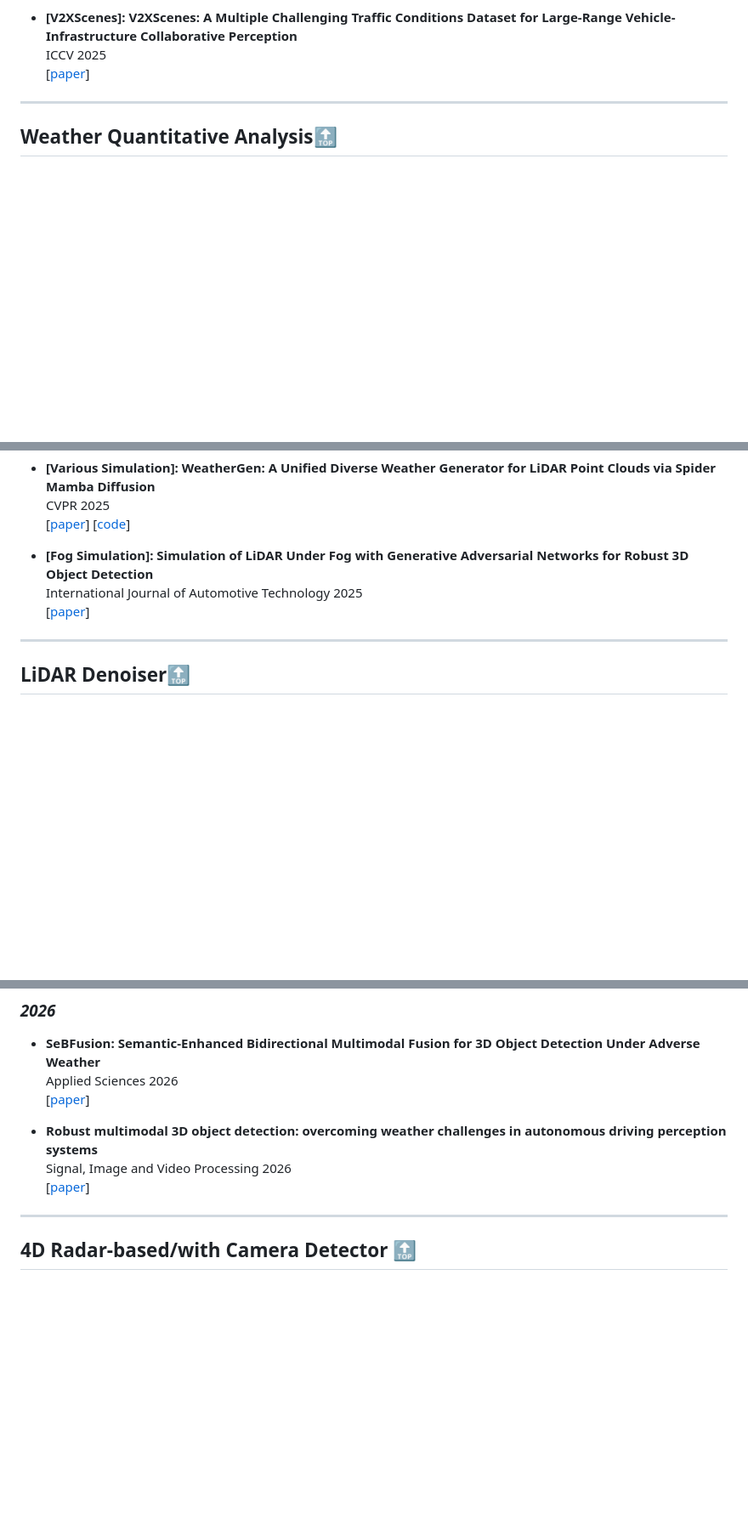
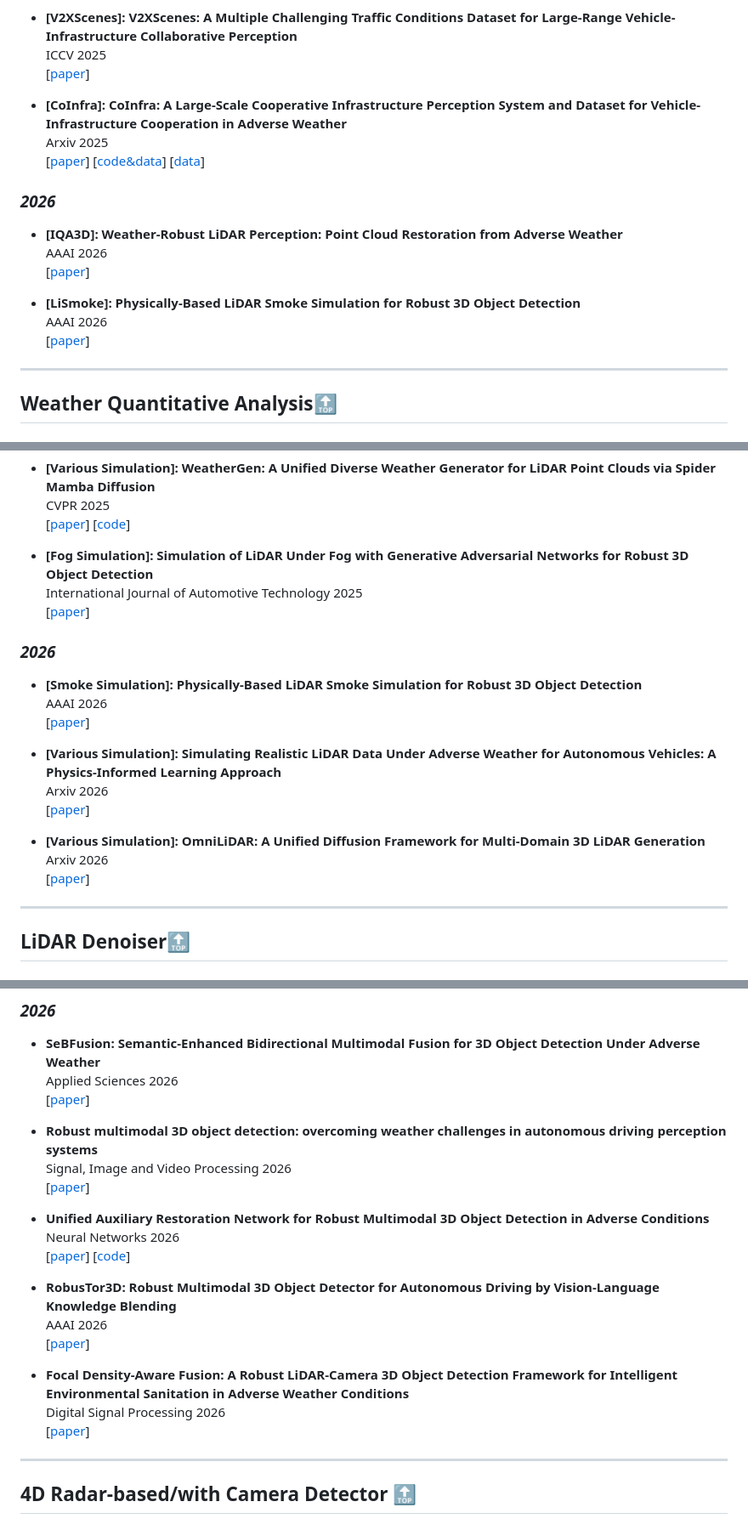
Before and after one commit to ylwhxht/Awesome-3D_Object_Detection_in_Adverse_Weather, a Markdown page: README.md, 3 parts joined by grey strips. Shown at 85% size. GitHub-like rendering; blank space fills up the shorter version.

Commit message:
Update recent adverse weather 3D detection papers

```diff
--- a/README.md
+++ b/README.md
@@ -144,6 +155,20 @@ CVPR 2025<br>
 ICCV 2025<br>
 [[paper](https://openaccess.thecvf.com/content/ICCV2025/html/Wang_V2XScenes_A_Multiple_Challenging_Traffic_Conditions_Dataset_for_Large-Range_Vehicle-Infrastructure_ICCV_2025_paper.html)]
 
+* **[CoInfra]: CoInfra: A Large-Scale Cooperative Infrastructure Perception System and Dataset for Vehicle-Infrastructure Cooperation in Adverse Weather**
+Arxiv 2025
+[[paper](https://arxiv.org/abs/2507.02245)] [[code&data](https://github.com/NingMingHao/CoInfra)] [[data](https://huggingface.co/datasets/MinghaoNing/CoInfra)]
+
+### *2026*
+
+* **[IQA3D]: Weather-Robust LiDAR Perception: Point Cloud Restoration from Adverse Weather**
+AAAI 2026
+[[paper](https://ojs.aaai.org/index.php/AAAI/article/view/37873)]
+
+* **[LiSmoke]: Physically-Based LiDAR Smoke Simulation for Robust 3D Object Detection**
+AAAI 2026
+[[paper](https://ojs.aaai.org/index.php/AAAI/article/view/38348)]
+
 
 ----
 ## <a id="eva"> Weather Quantitative Analysis<a href="#table-of-contents">🔝</a>
@@ -266,6 +297,20 @@ CVPR 2025
 * **[Fog Simulation]: Simulation of LiDAR Under Fog with Generative Adversarial Networks for Robust 3D Object Detection**
 International Journal of Automotive Technology 2025
 [[paper](https://link.springer.com/article/10.1007/s12239-025-00319-4)]
+
+### *2026*
+
+* **[Smoke Simulation]: Physically-Based LiDAR Smoke Simulation for Robust 3D Object Detection**
+AAAI 2026
+[[paper](https://ojs.aaai.org/index.php/AAAI/article/view/38348)]
+
+* **[Various Simulation]: Simulating Realistic LiDAR Data Under Adverse Weather for Autonomous Vehicles: A Physics-Informed Learning Approach**
+Arxiv 2026
+[[paper](https://arxiv.org/abs/2604.01254)]
+
+* **[Various Simulation]: OmniLiDAR: A Unified Diffusion Framework for Multi-Domain 3D LiDAR Generation**
+Arxiv 2026
+[[paper](https://arxiv.org/abs/2605.13815)]
 
 
 ----
@@ -553,6 +606,18 @@ Applied Sciences 2026
 Signal, Image and Video Processing 2026
 [[paper](https://link.springer.com/article/10.1007/s11760-025-05081-9)]
 
+* **Unified Auxiliary Restoration Network for Robust Multimodal 3D Object Detection in Adverse Conditions**
+Neural Networks 2026
+[[paper](https://www.sciencedirect.com/science/article/pii/S0893608025008731)] [[code](https://github.com/jhyoon964/auxphere)]
+
+* **RobusTor3D: Robust Multimodal 3D Object Detector for Autonomous Driving by Vision-Language Knowledge Blending**
+AAAI 2026
+[[paper](https://ojs.aaai.org/index.php/AAAI/article/view/38163)]
+
+* **Focal Density-Aware Fusion: A Robust LiDAR-Camera 3D Object Detection Framework for Intelligent Environmental Sanitation in Adverse Weather Conditions**
+Digital Signal Processing 2026
+[[paper](https://www.sciencedirect.com/science/article/pii/S1051200426003593)]
+
 ----
 ## <a id="radar"> 4D Radar-based/with Camera Detector <a href="#table-of-contents">🔝</a>
 ### *2022*
```
Also changed, not shown: other parts of README.md (+52 -1 lines).
